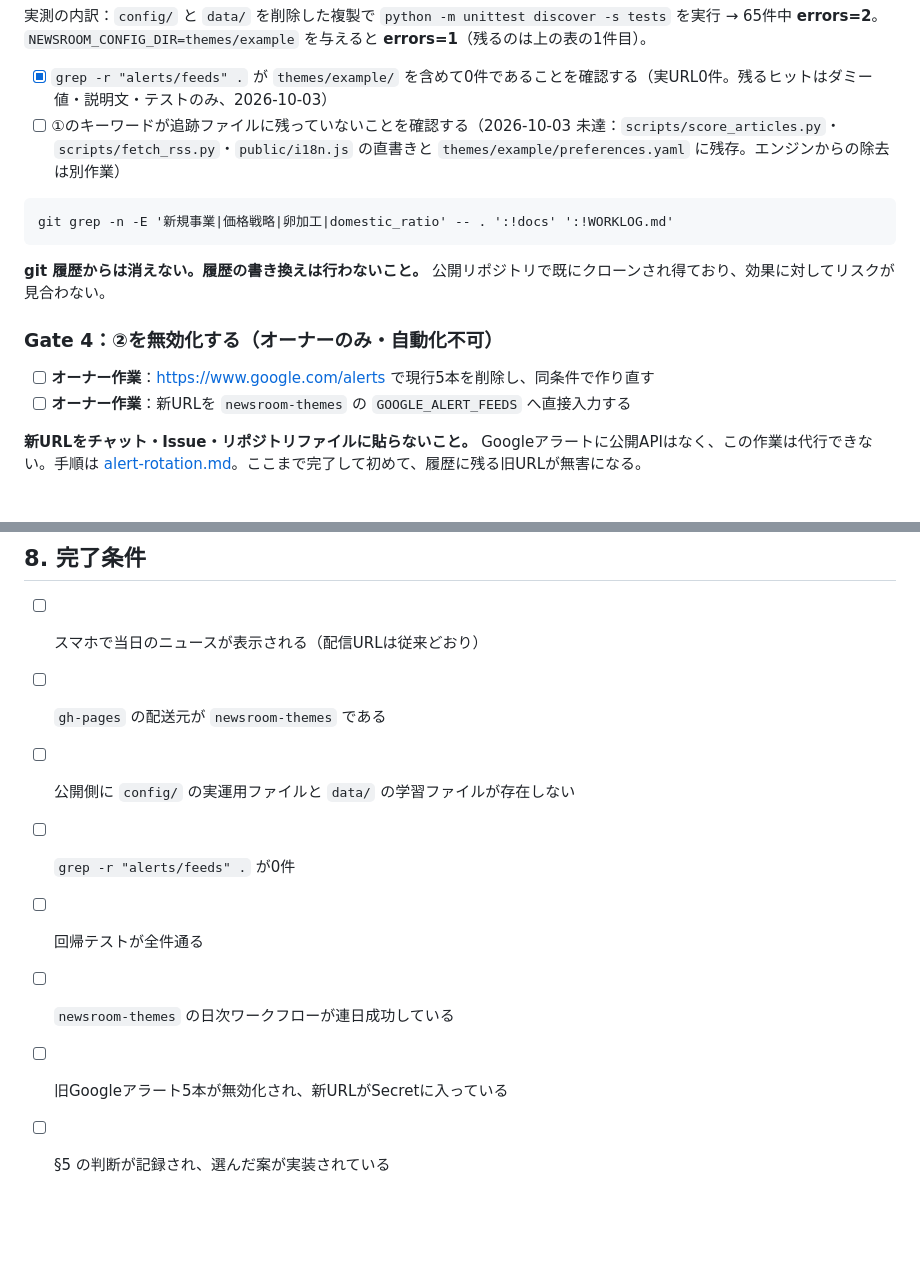
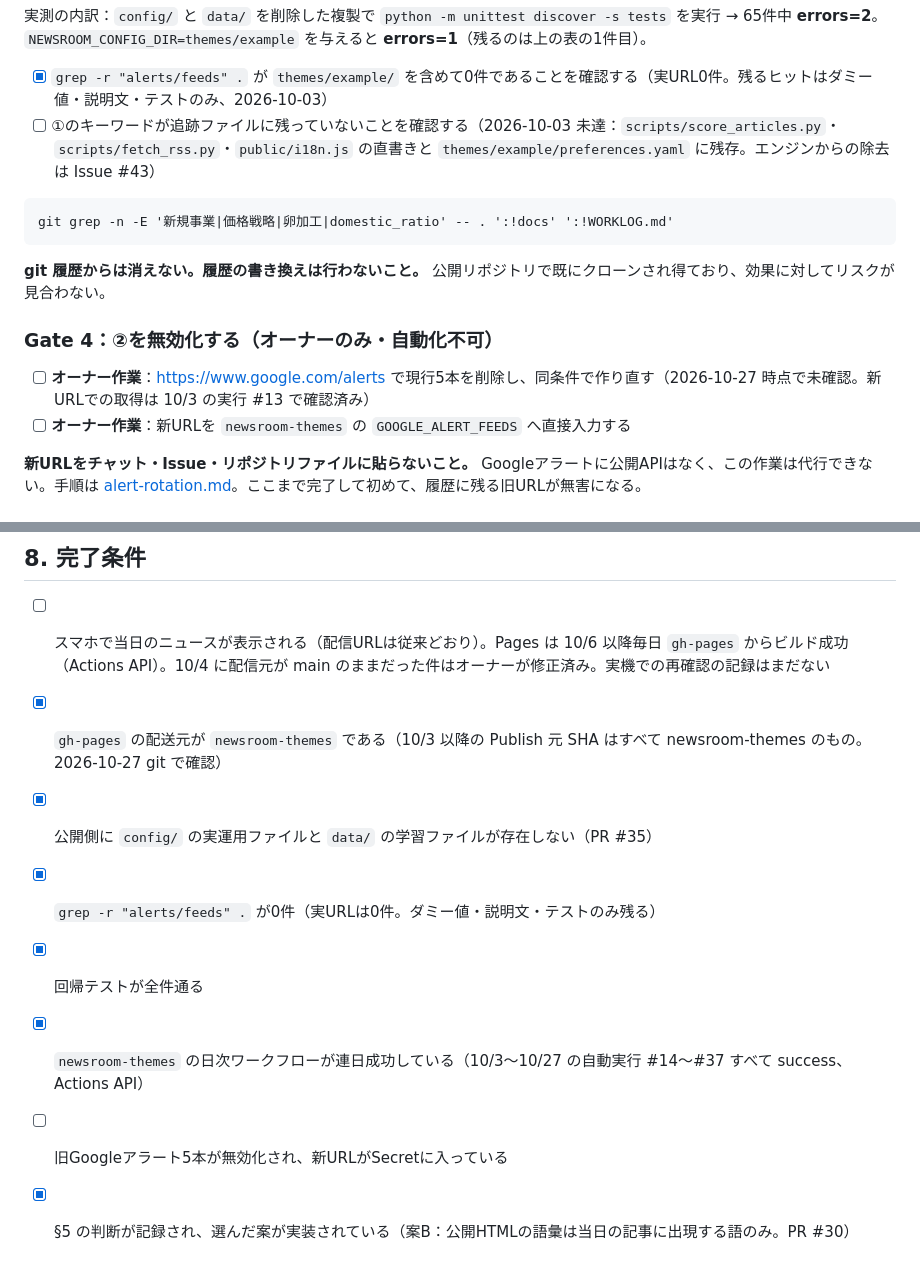
Before and after one commit to anyhoe104-spec/Personal-Newsroom, a Markdown page: docs/migration-handoff.md, 2 parts joined by grey strips. GitHub-like rendering; blank space fills up the shorter version.

````diff
--- a/docs/migration-handoff.md
+++ b/docs/migration-handoff.md
@@ -114,7 +114,7 @@ env:
 実測の内訳：`config/` と `data/` を削除した複製で `python -m unittest discover -s tests` を実行 → 65件中 **errors=2**。`NEWSROOM_CONFIG_DIR=themes/example` を与えると **errors=1**（残るのは上の表の1件目）。
 
 - [x] `grep -r "alerts/feeds" .` が `themes/example/` を含めて0件であることを確認する（実URL0件。残るヒットはダミー値・説明文・テストのみ、2026-10-03）
-- [ ] ①のキーワードが追跡ファイルに残っていないことを確認する（2026-10-03 未達：`scripts/score_articles.py`・`scripts/fetch_rss.py`・`public/i18n.js` の直書きと `themes/example/preferences.yaml` に残存。エンジンからの除去は別作業）
+- [ ] ①のキーワードが追跡ファイルに残っていないことを確認する（2026-10-03 未達：`scripts/score_articles.py`・`scripts/fetch_rss.py`・`public/i18n.js` の直書きと `themes/example/preferences.yaml` に残存。エンジンからの除去は Issue #43）
 
 ```
 git grep -n -E '新規事業|価格戦略|卵加工|domestic_ratio' -- . ':!docs' ':!WORKLOG.md'
@@ -124,7 +124,7 @@ git grep -n -E '新規事業|価格戦略|卵加工|domestic_ratio' -- . ':!docs
 
 ### Gate 4：②を無効化する（オーナーのみ・自動化不可）
 
-- [ ] **オーナー作業**：https://www.google.com/alerts で現行5本を削除し、同条件で作り直す
+- [ ] **オーナー作業**：https://www.google.com/alerts で現行5本を削除し、同条件で作り直す（2026-10-27 時点で未確認。新URLでの取得は 10/3 の実行 #13 で確認済み）
 - [ ] **オーナー作業**：新URLを `newsroom-themes` の `GOOGLE_ALERT_FEEDS` へ直接入力する
 
 **新URLをチャット・Issue・リポジトリファイルに貼らないこと。** Googleアラートに公開APIはなく、この作業は代行できない。手順は [alert-rotation.md](alert-rotation.md)。ここまで完了して初めて、履歴に残る旧URLが無害になる。
@@ -177,11 +177,11 @@ B の実装箇所は `scripts/build_site.py` の `reader_vocabulary()`（59〜69
 
 ## 8. 完了条件
 
-- [ ] スマホで当日のニュースが表示される（配信URLは従来どおり）
-- [ ] `gh-pages` の配送元が `newsroom-themes` である
-- [ ] 公開側に `config/` の実運用ファイルと `data/` の学習ファイルが存在しない
-- [ ] `grep -r "alerts/feeds" .` が0件
-- [ ] 回帰テストが全件通る
-- [ ] `newsroom-themes` の日次ワークフローが連日成功している
+- [ ] スマホで当日のニュースが表示される（配信URLは従来どおり）。Pages は 10/6 以降毎日 `gh-pages` からビルド成功（Actions API）。10/4 に配信元が main のままだった件はオーナーが修正済み。実機での再確認の記録はまだない
+- [x] `gh-pages` の配送元が `newsroom-themes` である（10/3 以降の Publish 元 SHA はすべて newsroom-themes のもの。2026-10-27 git で確認）
+- [x] 公開側に `config/` の実運用ファイルと `data/` の学習ファイルが存在しない（PR #35）
+- [x] `grep -r "alerts/feeds" .` が0件（実URLは0件。ダミー値・説明文・テストのみ残る）
+- [x] 回帰テストが全件通る
+- [x] `newsroom-themes` の日次ワークフローが連日成功している（10/3〜10/27 の自動実行 #14〜#37 すべて success、Actions API）
 - [ ] 旧Googleアラート5本が無効化され、新URLがSecretに入っている
-- [ ] §5 の判断が記録され、選んだ案が実装されている
+- [x] §5 の判断が記録され、選んだ案が実装されている（案B：公開HTMLの語彙は当日の記事に出現する語のみ。PR #30）
````
Also changed, not shown: docs/release-guide.md (+3 -2 lines), docs/requirements.md (+5 -5 lines).
